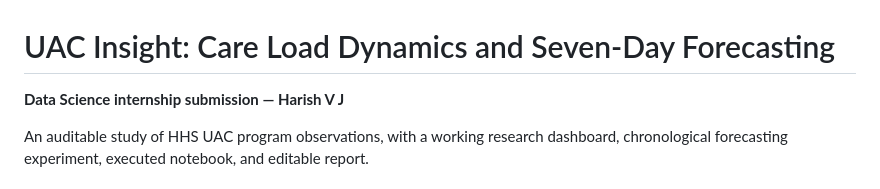
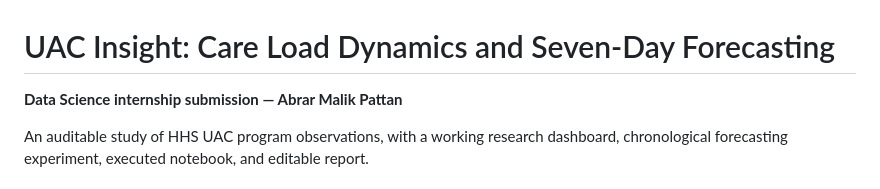
Before and after one commit to PattanAbrarMalik/care-capacity-forecasting-engine, a Markdown page: README.md, the part around the change. Rendered like a GitHub page.

Commit message:
commited

```diff
--- a/README.md
+++ b/README.md
@@ -1,6 +1,6 @@
 # UAC Insight: Care Load Dynamics and Seven-Day Forecasting
 
-**Data Science internship submission — Harish V J**
+**Data Science internship submission — Abrar Malik Pattan**
 
 An auditable study of HHS UAC program observations, with a working research dashboard, chronological forecasting experiment, executed notebook, and editable report.
 
```
